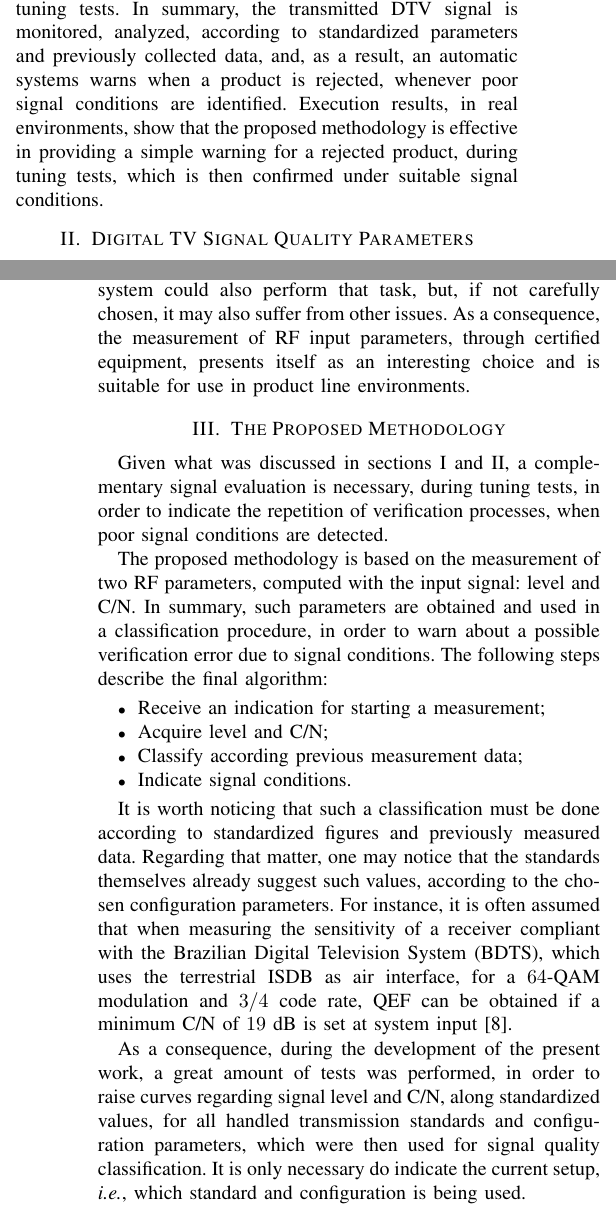
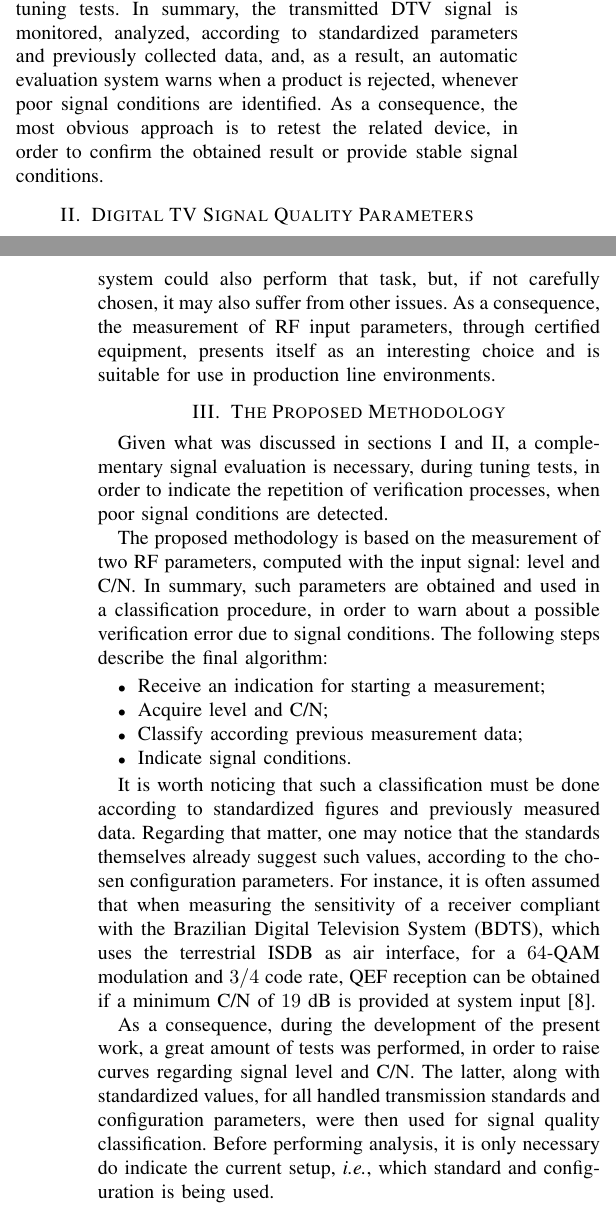
Before and after one commit to eddiebatista/artigo-FPF, a LaTeX paper (bare_conf.tex): two parts of the columns of pages 1 and 2 of 3, joined at a grey line, cut so that both start at the same text. Compiled offline with pdfLaTeX; a missing font is replaced by an installed copy or a similar font; a LaTeX package or settings file that is missing is left out.

Commit message:
corrections throughout the paper

```diff
--- a/bare_conf.tex
+++ b/bare_conf.tex
@@ -422,12 +422,12 @@ A common problem faced in DTV production lines is the device rejection caused by
 
-The problems discussed in the last paragraphs are the inspiration for the present work, which proposes a simple verification methodology regarding product rejection, during tuning tests. In summary, the transmitted DTV signal is monitored, analyzed, according to standardized parameters and previously collected data, and, as a result, an automatic systems warns when a product is rejected, whenever poor signal conditions are identified. Execution results, in real environments, show that the proposed methodology is effective in providing a simple warning for a rejected product, during tuning tests, which is then confirmed under suitable signal conditions.
+The problems discussed in the last paragraphs are the inspiration for the present work, which proposes a simple verification methodology regarding product rejection, during tuning tests. In summary, the transmitted DTV signal is monitored, analyzed, according to standardized parameters and previously collected data, and, as a result, an automatic evaluation system warns when a product is rejected, whenever poor signal conditions are identified. As a consequence, the most obvious approach is to retest the related device, in order to confirm the obtained result or provide stable signal conditions. %Execution results, in real environments, show that the proposed methodology is effective in providing a simple warning for a rejected product, during tuning tests, which is then confirmed under suitable signal conditions.
 
 \section{Digital TV Signal Quality Parameters}\label{measure}
 When a DTV signal is received and decoded, the most direct indication of reception problems is the presence of artifacts in the decoded video \cite{keith}. Those artifacts, in turn, are linked to the impossibility of acquisition of transport stream packets \cite{reimers,iso13818_1} without errors, due to the performance of error-correcting codes \cite{keith,reimers}. Traditional DTV standards, such as Digital Video Broadcasting \cite{dvb}, Integrated Services Digital Broadcasting (ISDB) \cite{isdb}, and Advanced Television Systems Committee \cite{atsc} normally employ a concatenated strategy, based on two encoders: an inner encoder, which is often based on convolutional codes, and an outer encoder, which normally relies on BCH codes, such as Reed-Solomon.
 
 The mentioned strategy is able to provide quasi-error-free (QEF) reception after the Reed-Solomon decoder, when the bit error ratio (BER) after the convolutional decoder (viterbi algorithm) is below $2\times 10^{-4}$ \cite{dvb}. In addition, error visibility is considered to happen for BER values above $3\times 10^{-6}$ \cite{fcc}, after the Reed-Solomon decoder. It is worth noticing that such a performance is directly related to the signal input level (regarding sensitivity) and carrier-to-noise ratio (C/N).
 
-In summary, one may infer about signal conditions by directly measuring BER values, after the inner and outer decoders, or radio frequency (RF) parameters, at system input. BER measurement could be done through the device itself, but that has the potential to mask other problems. A reference system could also perform that task, but, if not carefully chosen, it may also suffer from other issues. As a consequence, the measurement of RF input parameters, through certified equipment, presents itself as an interesting choice and is suitable for use in product line environments.
+In summary, one may infer about signal conditions by directly measuring BER values, after the inner and outer decoders, or radio frequency (RF) parameters, at system input. BER measurement could be done through the device itself, but that has the potential to mask other problems. A reference system could also perform that task, but, if not carefully chosen, it may also suffer from other issues. As a consequence, the measurement of RF input parameters, through certified equipment, presents itself as an interesting choice and is suitable for use in production line environments.
 
 \section{The Proposed Methodology}\label{metho}
 Given what was discussed in sections \ref{intro} and \ref{measure}, a complementary signal evaluation is necessary, during tuning tests, in order to indicate the repetition of verification processes, when poor signal conditions are detected.
@@ -441,9 +441,9 @@ The proposed methodology is based on the measurement of two RF parameters, compu
 	\item Indicate signal conditions.
 \end{itemize}
 
-It is worth noticing that such a classification must be done according to standardized figures and previously measured data. Regarding that matter, one may notice that the standards themselves already suggest such values, according to the chosen configuration parameters. For instance, it is often assumed that when measuring the sensitivity of a receiver compliant with the Brazilian Digital Television System (BDTS), which uses the terrestrial ISDB as air interface, for a $64$-QAM modulation and $3/4$ code rate, QEF can be obtained if a minimum C/N of $19$ dB is set at system input \cite{sbtvd}.
+It is worth noticing that such a classification must be done according to standardized figures and previously measured data. Regarding that matter, one may notice that the standards themselves already suggest such values, according to the chosen configuration parameters. For instance, it is often assumed that when measuring the sensitivity of a receiver compliant with the Brazilian Digital Television System (BDTS), which uses the terrestrial ISDB as air interface, for a $64$-QAM modulation and $3/4$ code rate, QEF reception can be obtained if a minimum C/N of $19$ dB is provided at system input \cite{sbtvd}.
 
-As a consequence, during the development of the present work, a great amount of tests was performed, in order to raise curves regarding signal level and C/N, along standardized values, for all handled transmission standards and configuration parameters, which were then used for signal quality classification. It is only necessary do indicate the current setup, {\it i.e.}, which standard and configuration is being used.
+As a consequence, during the development of the present work, a great amount of tests was performed, in order to raise curves regarding signal level and C/N. The latter, along with standardized values, for all handled transmission standards and configuration parameters, were then used for signal quality classification. Before performing analysis, it is only necessary do indicate the current setup, {\it i.e.}, which standard and configuration is being used.
 
 The proposed methodology can be easily integrated into any tuning verification procedure, in order to provide signal quality indications, as long as suitable equipment is employed. Besides, given that all steps can be performed automatically, there is no need for additional human interaction, which may result in financial savings.
 
@@ -562,7 +562,7 @@ With the mentioned system up and running, the rejection rate was measured and it
 
 
 \section{Conclusion}
-This paper proposes a methodology to monitor DTV products rejected due to signal decoding problems, in order to verify if there really is hardware/software problem or a poor signal condition cased the non-conformity. Test results in a real environment showed that the proposed methodology is efficient and effective, when verifying signal conditions during signal decoding tests, and revealed that less than $40\%$ of the observed rejections were really due to non-conforming devices. As future work, state-of-the-art classifiers will be employed, in order to make the proposed methodology more robust ad easily enhanced, through the adoption of other signal parameters.
+This paper proposes a methodology for monitoring DTV products rejected due to signal decoding problems, in order to verify if there really is a hardware/software problem or a poor signal condition caused the non-conformity. Test results, in a real environment, showed that the proposed methodology is efficient and effective, when verifying signal conditions during signal decoding tests, and revealed that less than $40\%$ of the observed rejections were really due to non-conforming devices. As future work, state-of-the-art classifiers will be employed, in order to make the proposed methodology more robust and easily extendable, through the adoption of other signal parameters (characteristics).
 
 
 
```
Also changed, not shown: bare_conf.pdf, bare_conf.tex (14 more changed lines).
